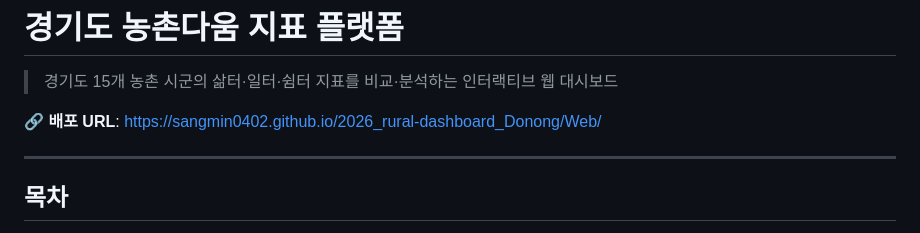
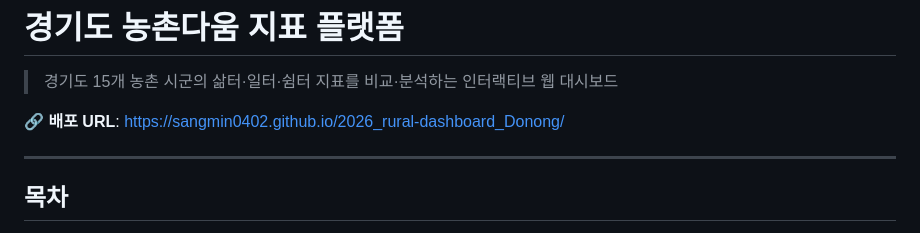
Before and after one commit to sangmin0402/2026_rural-dashboard_Donong, a Markdown page: README.md, the part around the change. Drawn GitHub-style.

```diff
--- a/README.md
+++ b/README.md
@@ -2,7 +2,7 @@
 
 > 경기도 15개 농촌 시군의 삶터·일터·쉼터 지표를 비교·분석하는 인터랙티브 웹 대시보드
 
-🔗 **배포 URL**: https://sangmin0402.github.io/2026_rural-dashboard_Donong/Web/
+🔗 **배포 URL**: https://sangmin0402.github.io/2026_rural-dashboard_Donong/
 
 ---
 
```
Also changed, not shown: CLAUDE.md (+1 -1 lines).
